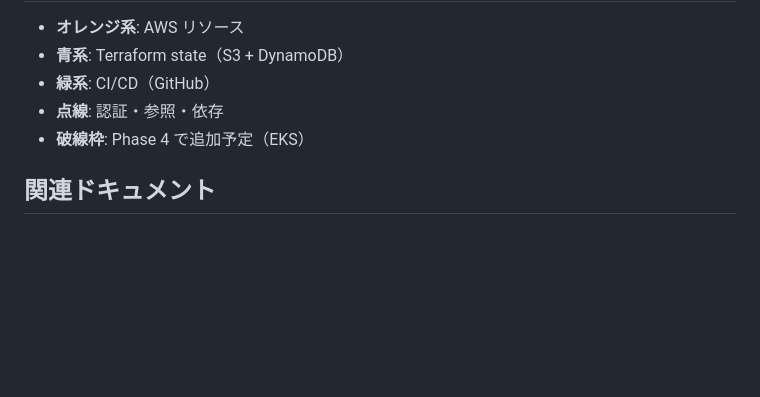
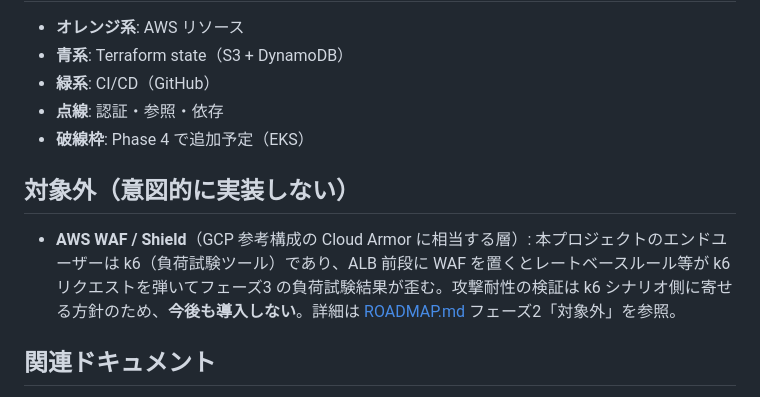
Before and after one commit to uchidas-rogue/game-api-sample, a Markdown page: terraform/ARCHITECTURE.md, the part around the change. Drawn GitHub-style; blank space fills up the shorter version.

```diff
--- a/terraform/ARCHITECTURE.md
+++ b/terraform/ARCHITECTURE.md
@@ -173,6 +173,10 @@ sequenceDiagram
 - **点線**: 認証・参照・依存
 - **破線枠**: Phase 4 で追加予定（EKS）
 
+## 対象外（意図的に実装しない）
+
+- **AWS WAF / Shield**（GCP 参考構成の Cloud Armor に相当する層）: 本プロジェクトのエンドユーザーは k6（負荷試験ツール）であり、ALB 前段に WAF を置くとレートベースルール等が k6 リクエストを弾いてフェーズ3 の負荷試験結果が歪む。攻撃耐性の検証は k6 シナリオ側に寄せる方針のため、**今後も導入しない**。詳細は [ROADMAP.md](../ROADMAP.md) フェーズ2「対象外」を参照。
+
 ## 関連ドキュメント
 
 - [ROADMAP.md](../ROADMAP.md) — プロジェクト全体ロードマップ
```
Also changed, not shown: ROADMAP.md (+21 -0 lines).
